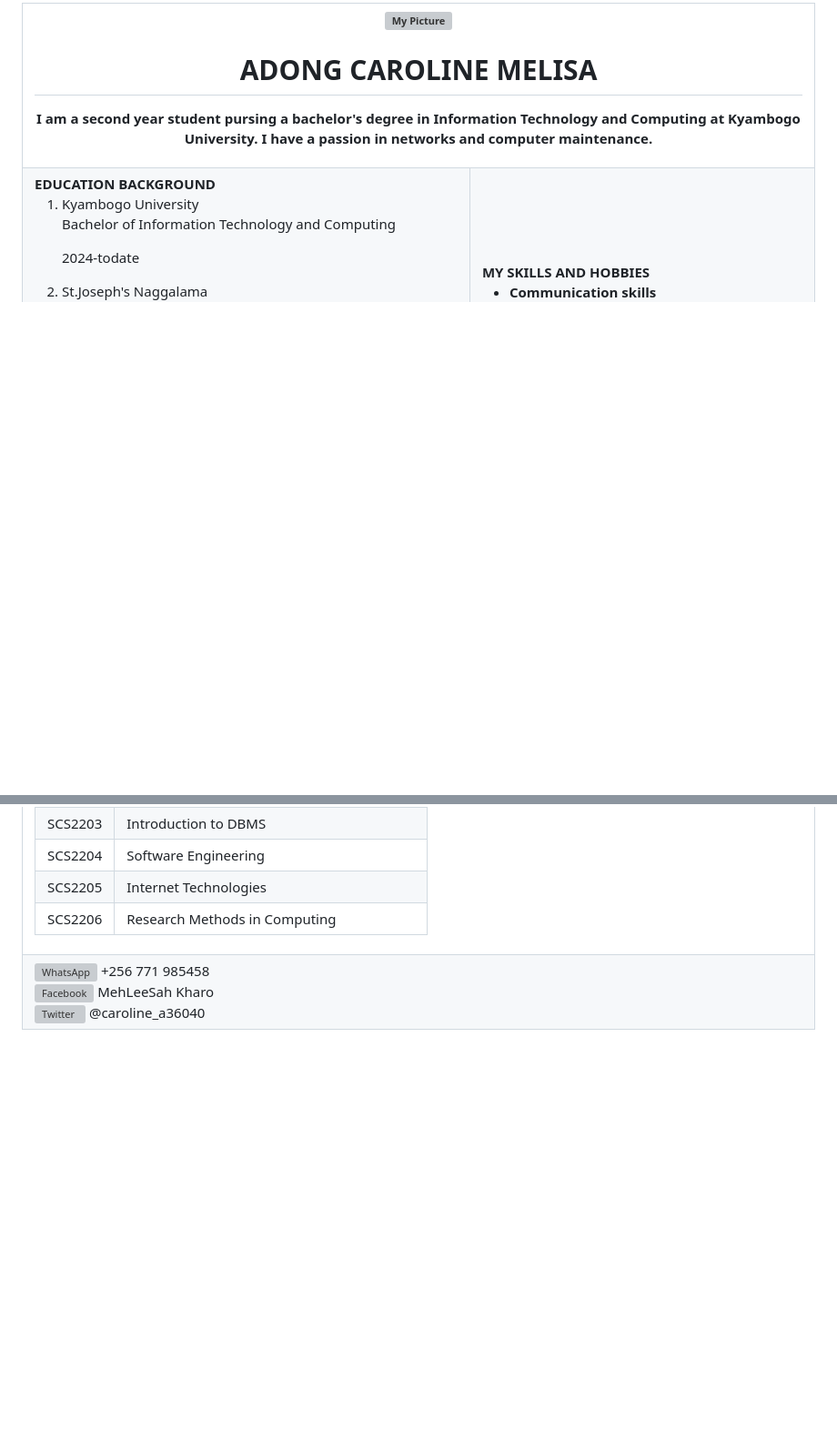
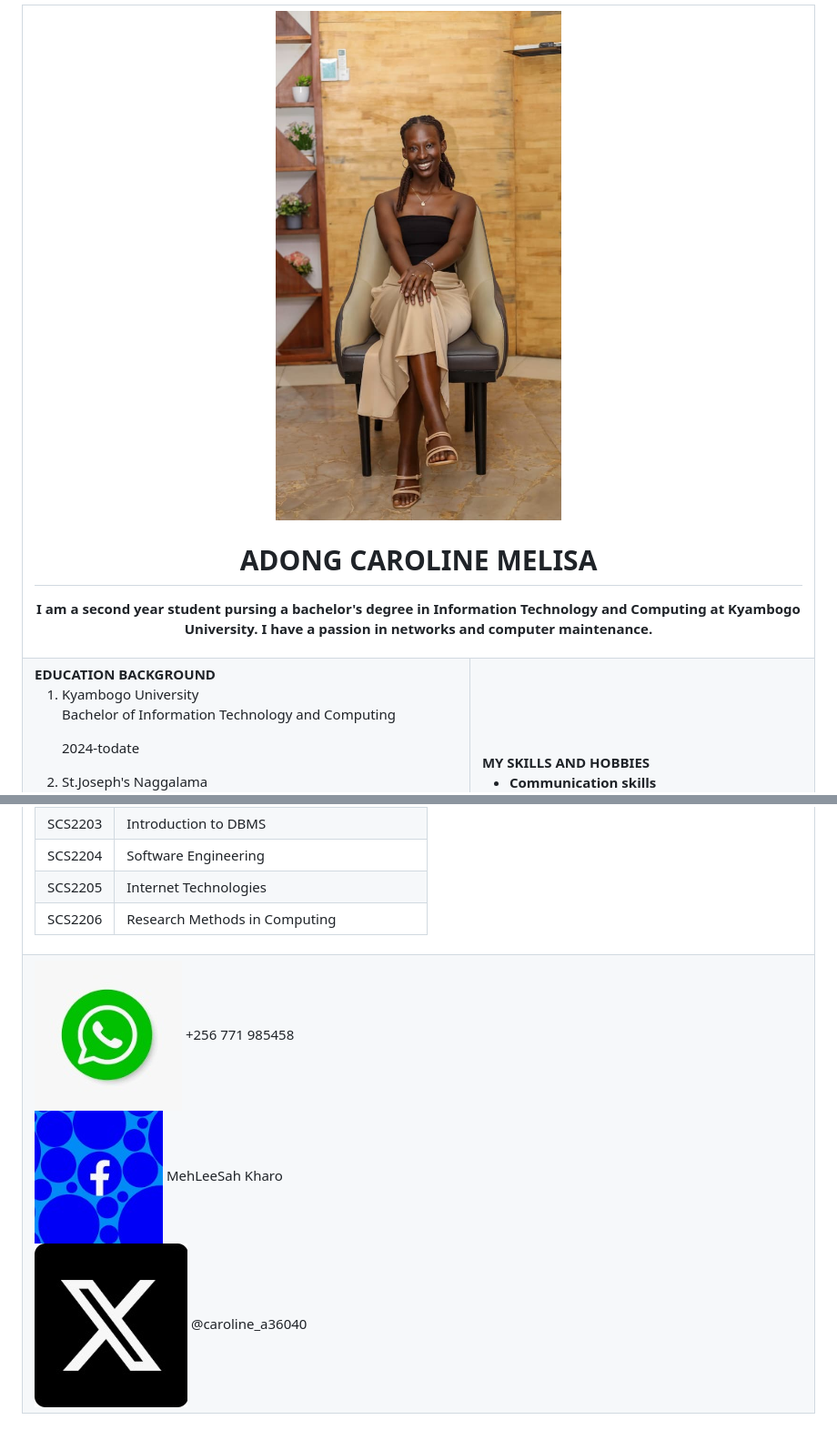
Before and after one commit to adongcarolinemelisa-hub/assignment-2, a Markdown page: README.md, 2 parts joined by grey strips. Shown at 91% size. Drawn GitHub-style; blank space fills up the shorter version; grey boxes are pictures that could not be loaded.

```diff
--- a/README.md
+++ b/README.md
@@ -58,7 +58,7 @@
 
 
 <div class="bio-container">
-    <img src="images/12345.jpeg" alt="My Picture">
+    <img src="12345.jpeg" alt="My Picture">
     <div class="bio-text">
     <h1>ADONG CAROLINE MELISA</h1>
       <p>
@@ -142,15 +142,15 @@
 <td colspan="2">
  <div class="contact-row">
     <div class="contact-item">
-      <img src="images/12.jpeg" alt="WhatsApp">
+      <img src="12.jpeg" alt="WhatsApp">
       <span>+256 771 985458</span>
     </div>
     <div class="contact-item">
-      <img src="images/23.jpeg" alt="Facebook">
+      <img src="23.jpeg" alt="Facebook">
       <span>MehLeeSah Kharo</span>
     </div>
     <div class="contact-item">
-      <img src="images/34.jpeg" alt="Twitter">
+      <img src="34.jpeg" alt="Twitter">
       <span>@caroline_a36040</span>
     </div>
   </div>
```
